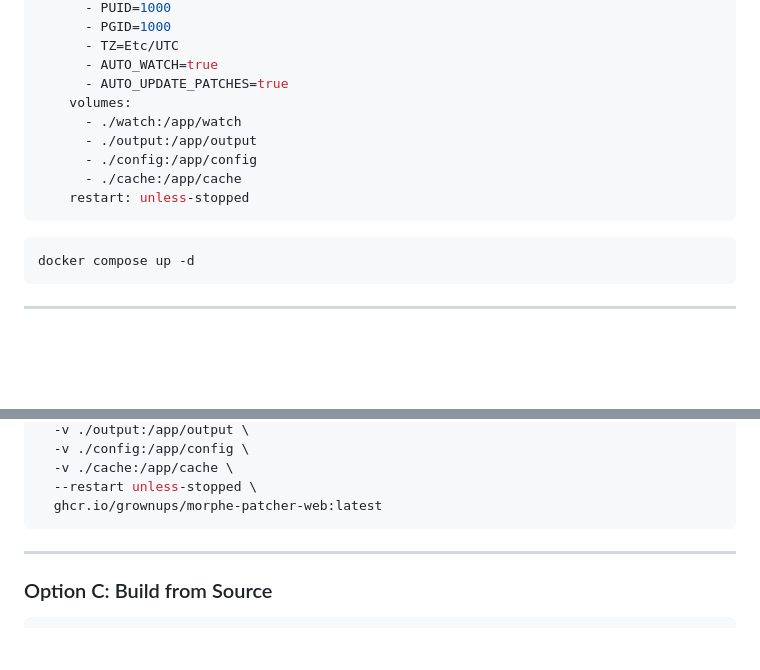
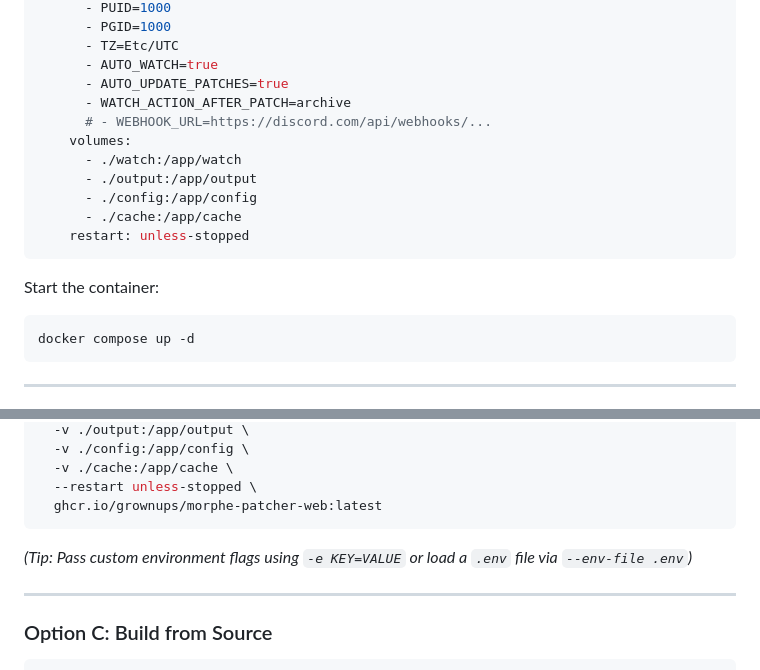
Before and after one commit to GROWNUPS/Morphe-Patcher-Web, a Markdown page: README.md, 2 parts joined by grey strips. Rendered like a GitHub page; blank space fills up the shorter version.

````diff
--- a/README.md
+++ b/README.md
@@ -144,6 +208,8 @@ services:
       - TZ=Etc/UTC
       - AUTO_WATCH=true
       - AUTO_UPDATE_PATCHES=true
+      - WATCH_ACTION_AFTER_PATCH=archive
+      # - WEBHOOK_URL=https://discord.com/api/webhooks/...
     volumes:
       - ./watch:/app/watch
       - ./output:/app/output
@@ -152,6 +218,7 @@ services:
     restart: unless-stopped
 ```
 
+Start the container:
 ```bash
 docker compose up -d
 ```
@@ -173,6 +240,7 @@ docker run -d \
   --restart unless-stopped \
   ghcr.io/grownups/morphe-patcher-web:latest
 ```
+*(Tip: Pass custom environment flags using `-e KEY=VALUE` or load a `.env` file via `--env-file .env`)*
 
 ---
 
````
Also changed, not shown: other parts of README.md (+66 -2 lines).
